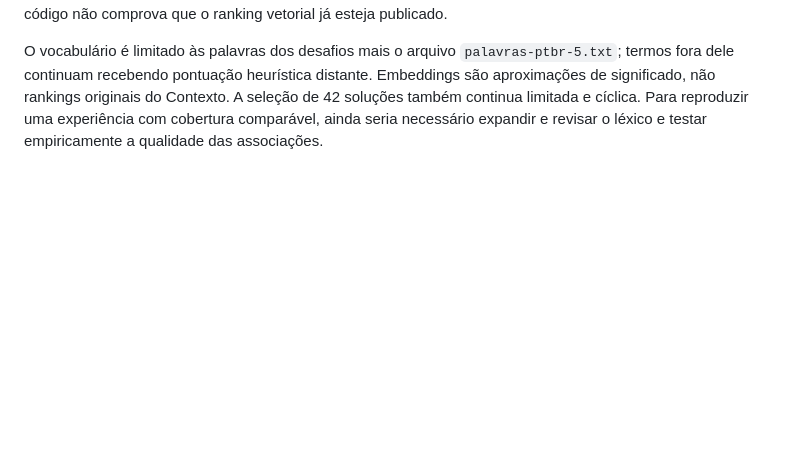
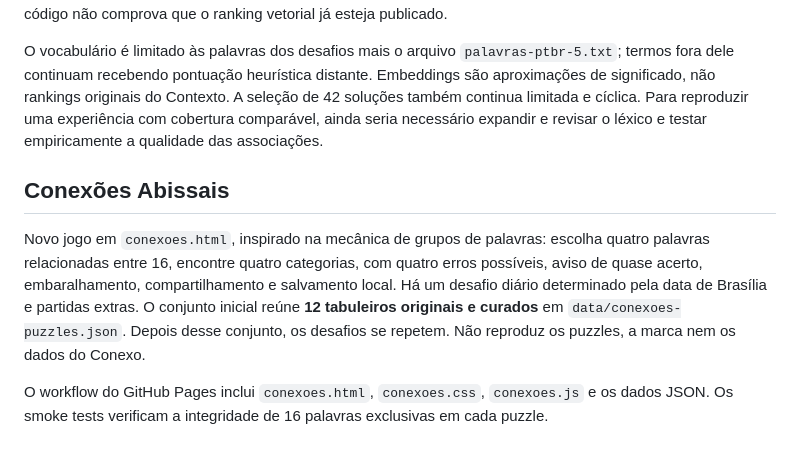
Before and after one commit to paulociano/mare, a Markdown page: README.md, the part around the change. Drawn GitHub-style; blank space fills up the shorter version.

Commit message:
docs: documenta modo Conexões Abissais, regras e limites

```diff
--- a/README.md
+++ b/README.md
@@ -67,3 +67,9 @@ O workflow [Gerar rankings semânticos](.github/workflows/semantic-ranks.yml) in
 **Ativação condicionada:** até o workflow gerar e confirmar o arquivo, o Abismo Semântico utiliza o grafo de associações curadas. O processo pode falhar por limites de rede, tempo ou dependências; a presença do código não comprova que o ranking vetorial já esteja publicado.
 
 O vocabulário é limitado às palavras dos desafios mais o arquivo `palavras-ptbr-5.txt`; termos fora dele continuam recebendo pontuação heurística distante. Embeddings são aproximações de significado, não rankings originais do Contexto. A seleção de 42 soluções também continua limitada e cíclica. Para reproduzir uma experiência com cobertura comparável, ainda seria necessário expandir e revisar o léxico e testar empiricamente a qualidade das associações.
+
+## Conexões Abissais
+
+Novo jogo em `conexoes.html`, inspirado na mecânica de grupos de palavras: escolha quatro palavras relacionadas entre 16, encontre quatro categorias, com quatro erros possíveis, aviso de quase acerto, embaralhamento, compartilhamento e salvamento local. Há um desafio diário determinado pela data de Brasília e partidas extras. O conjunto inicial reúne **12 tabuleiros originais e curados** em `data/conexoes-puzzles.json`. Depois desse conjunto, os desafios se repetem. Não reproduz os puzzles, a marca nem os dados do Conexo.
+
+O workflow do GitHub Pages inclui `conexoes.html`, `conexoes.css`, `conexoes.js` e os dados JSON. Os smoke tests verificam a integridade de 16 palavras exclusivas em cada puzzle.
```
